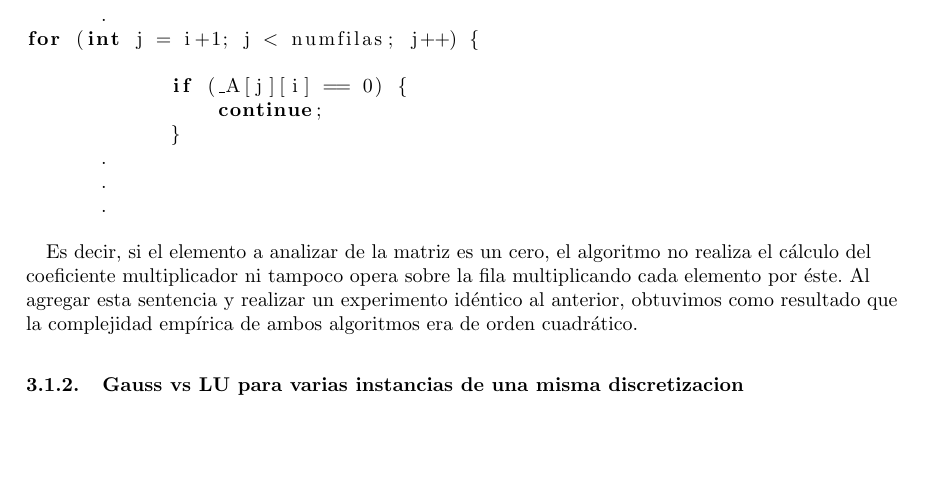
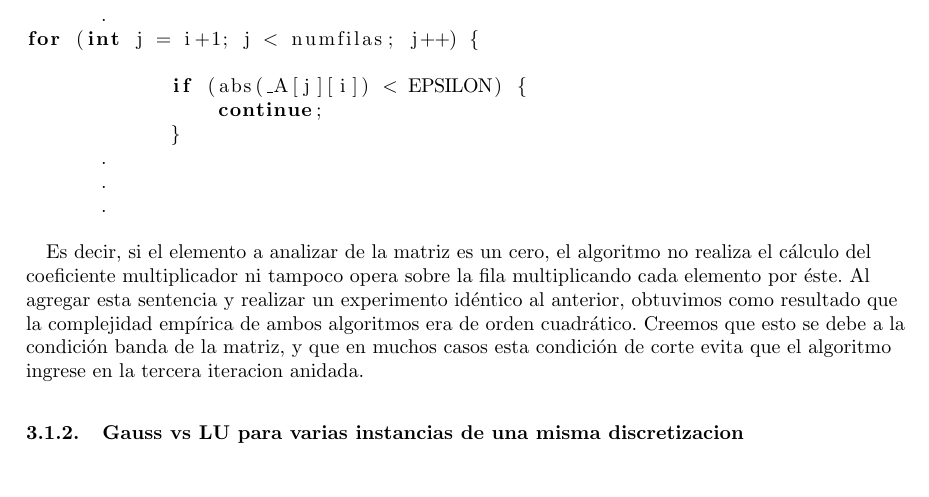
Before and after one commit to svilerino/metnum, a LaTeX document (tp1/tex/informe.tex, which reads tp1/tex/resultados.tex): part of page 18 of 32, cut so that both start at the same text, the shorter picture padded with empty space. Compiled offline with pdfLaTeX.

Commit message:
fix tolerancia

```diff
--- a/tp1/tex/resultados.tex
+++ b/tp1/tex/resultados.tex
@@ -57,7 +57,7 @@ Durante la implementaci\'on de los algoritmos, se agreg\'o la siguiente sentenci
 			.
 for (int j = i+1; j < numfilas; j++) {
 
-            if (_A[j][i] == 0) {
+            if (abs(_A[j][i]) < EPSILON) {
                 continue;
             }
 			.
@@ -65,7 +65,7 @@ for (int j = i+1; j < numfilas; j++) {
 			.
 \end{lstlisting}
 
-Es decir, si el elemento a analizar de la matriz es un cero, el algoritmo no realiza el c\'alculo del coeficiente multiplicador ni tampoco opera sobre la fila multiplicando cada elemento por \'este. Al agregar esta sentencia y realizar un experimento id\'entico al anterior, obtuvimos como resultado que la complejidad emp\'irica de ambos algoritmos era de orden cuadr\'atico.
+Es decir, si el elemento a analizar de la matriz es un cero, el algoritmo no realiza el c\'alculo del coeficiente multiplicador ni tampoco opera sobre la fila multiplicando cada elemento por \'este. Al agregar esta sentencia y realizar un experimento id\'entico al anterior, obtuvimos como resultado que la complejidad emp\'irica de ambos algoritmos era de orden cuadr\'atico. Creemos que esto se debe a la condición banda de la matriz, y que en muchos casos esta condición de corte evita que el algoritmo ingrese en la tercera iteracion anidada.
 
 \subsubsection{Gauss vs LU para varias instancias de una misma discretizacion}
 
```
